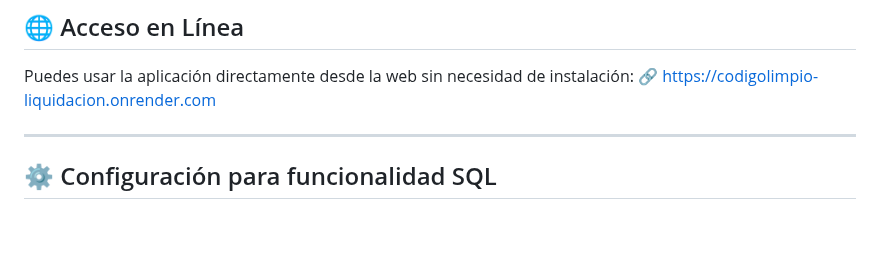
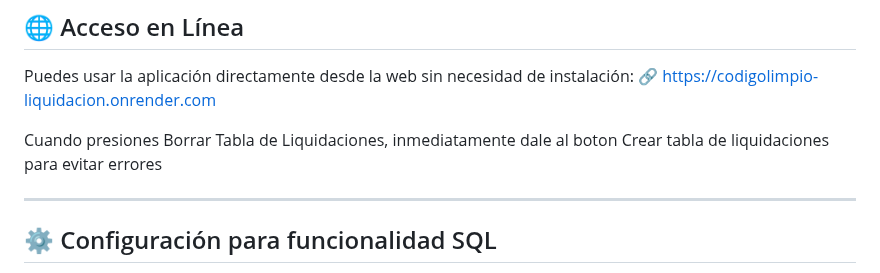
Before and after one commit to Juanexzz/CodigoLimpio.Liquidacion, a Markdown page: README.md, the part around the change. Rendered like a GitHub page; blank space fills up the shorter version.

```diff
--- a/README.md
+++ b/README.md
@@ -53,6 +53,8 @@ Un sistema para calcular la liquidación laboral de empleados según la normativ
 
 Puedes usar la aplicación directamente desde la web sin necesidad de instalación:
 🔗 https://codigolimpio-liquidacion.onrender.com
+
+Cuando presiones Borrar Tabla de Liquidaciones, inmediatamente dale al boton Crear tabla de liquidaciones para evitar errores
 
 ---
 
```
